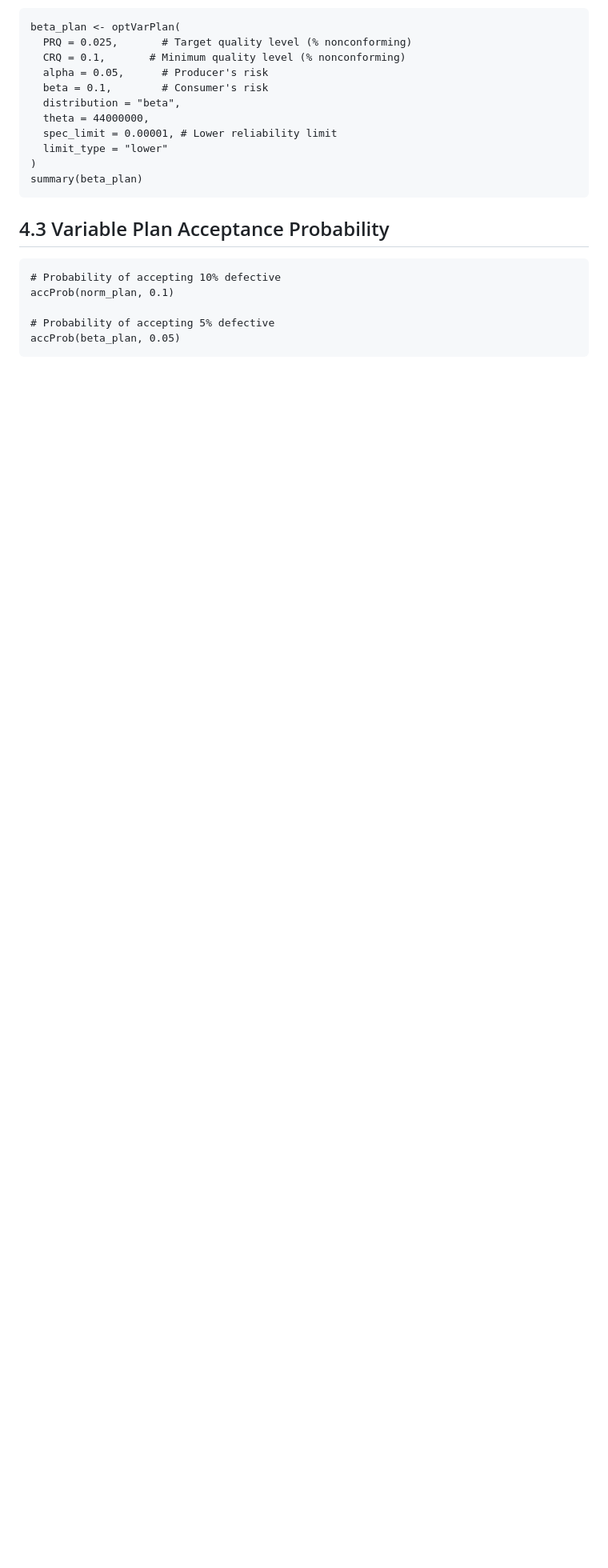
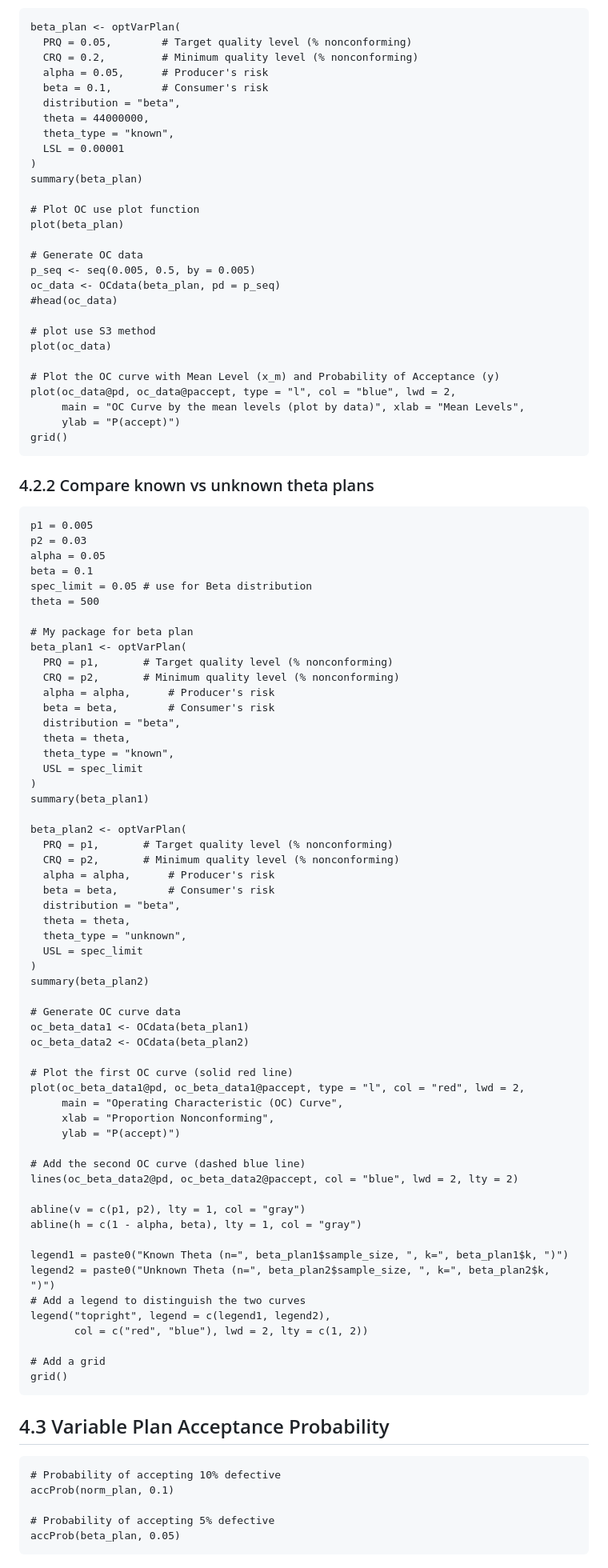
Before and after one commit to vietha/AccSamplingDesign, a Markdown page: README.md, the part around the change printed below. Shown: that part at 80% size. GitHub-like rendering; blank space fills up the shorter version.

````diff
--- a/README.md
+++ b/README.md
@@ -70,15 +133,92 @@ summary(norm_plan)
 ```{r}
 beta_plan <- optVarPlan(
-  PRQ = 0.025,       # Target quality level (% nonconforming)
-  CRQ = 0.1,       # Minimum quality level (% nonconforming)
+  PRQ = 0.05,        # Target quality level (% nonconforming)
+  CRQ = 0.2,         # Minimum quality level (% nonconforming)
   alpha = 0.05,      # Producer's risk
   beta = 0.1,        # Consumer's risk
   distribution = "beta",
   theta = 44000000,
-  spec_limit = 0.00001, # Lower reliability limit
-  limit_type = "lower"
+  theta_type = "known",
+  LSL = 0.00001
 )
 summary(beta_plan)
+
+# Plot OC use plot function
+plot(beta_plan)
+
+# Generate OC data
+p_seq <- seq(0.005, 0.5, by = 0.005)
+oc_data <- OCdata(beta_plan, pd = p_seq)
+#head(oc_data)
+
+# plot use S3 method
+plot(oc_data)
+
+# Plot the OC curve with Mean Level (x_m) and Probability of Acceptance (y)
+plot(oc_data@pd, oc_data@paccept, type = "l", col = "blue", lwd = 2,
+     main = "OC Curve by the mean levels (plot by data)", xlab = "Mean Levels",
+     ylab = "P(accept)")
+grid()
+```
+
+### 4.2.2 Compare known vs unknown theta plans
+```{r}
+p1 = 0.005
+p2 = 0.03
+alpha = 0.05
+beta = 0.1
+spec_limit = 0.05 # use for Beta distribution
+theta = 500
+
+# My package for beta plan
+beta_plan1 <- optVarPlan(
+  PRQ = p1,       # Target quality level (% nonconforming)
+  CRQ = p2,       # Minimum quality level (% nonconforming)
+  alpha = alpha,      # Producer's risk
+  beta = beta,        # Consumer's risk
+  distribution = "beta",
+  theta = theta,
+  theta_type = "known",
+  USL = spec_limit
+)
+summary(beta_plan1)
+
+beta_plan2 <- optVarPlan(
+  PRQ = p1,       # Target quality level (% nonconforming)
+  CRQ = p2,       # Minimum quality level (% nonconforming)
+  alpha = alpha,      # Producer's risk
+  beta = beta,        # Consumer's risk
+  distribution = "beta",
+  theta = theta,
+  theta_type = "unknown",
+  USL = spec_limit
+)
+summary(beta_plan2)
+
+# Generate OC curve data
+oc_beta_data1 <- OCdata(beta_plan1)
+oc_beta_data2 <- OCdata(beta_plan2)
+
+# Plot the first OC curve (solid red line)
+plot(oc_beta_data1@pd, oc_beta_data1@paccept, type = "l", col = "red", lwd = 2,
+     main = "Operating Characteristic (OC) Curve",
+     xlab = "Proportion Nonconforming",
+     ylab = "P(accept)")
+
+# Add the second OC curve (dashed blue line)
+lines(oc_beta_data2@pd, oc_beta_data2@paccept, col = "blue", lwd = 2, lty = 2)
+
+abline(v = c(p1, p2), lty = 1, col = "gray")
+abline(h = c(1 - alpha, beta), lty = 1, col = "gray")
+
+legend1 = paste0("Known Theta (n=", beta_plan1$sample_size, ", k=", beta_plan1$k, ")")
+legend2 = paste0("Unknown Theta (n=", beta_plan2$sample_size, ", k=", beta_plan2$k, ")")
+# Add a legend to distinguish the two curves
+legend("topright", legend = c(legend1, legend2),
+       col = c("red", "blue"), lwd = 2, lty = c(1, 2))
+
+# Add a grid
+grid()
 ```
 
 ## 4.3 Variable Plan Acceptance Probability
````
Also changed, not shown: other parts of README.md (+149 -67 lines).
